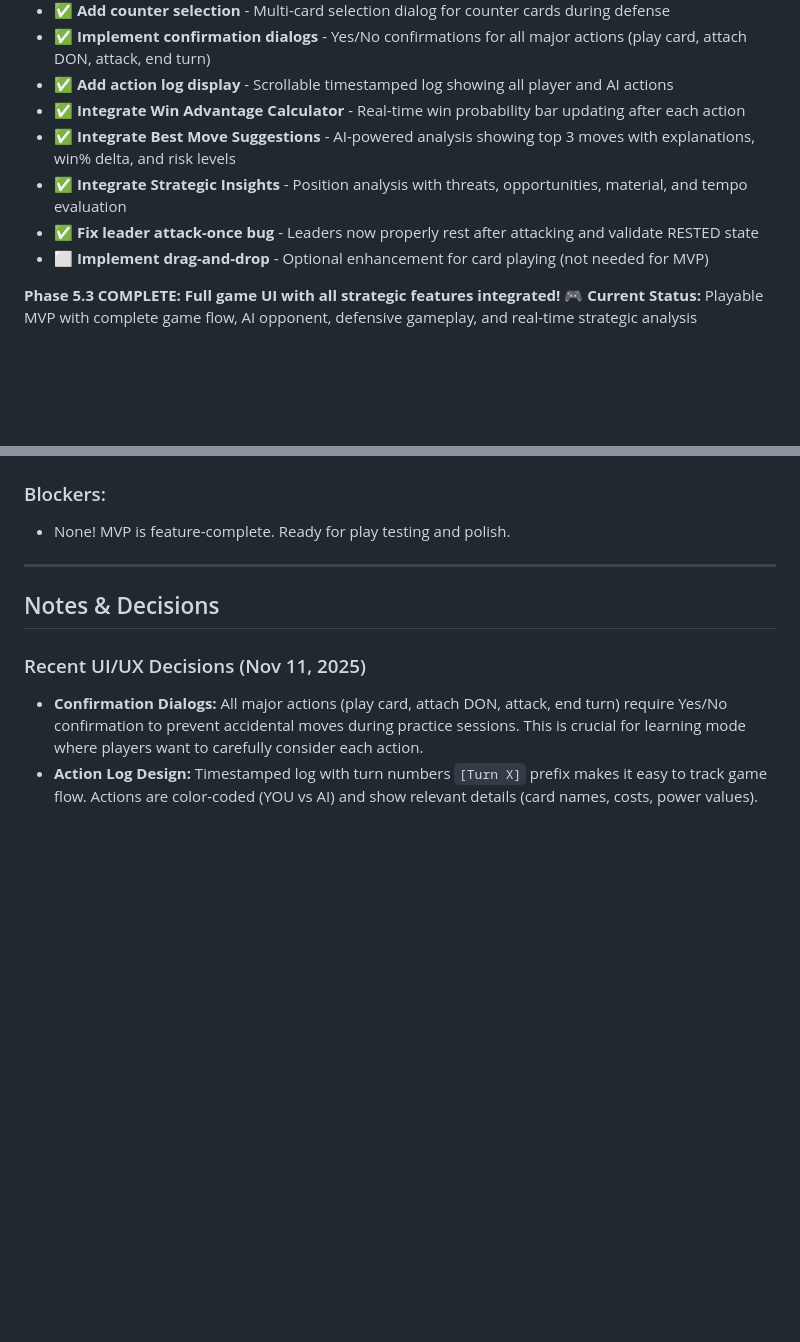
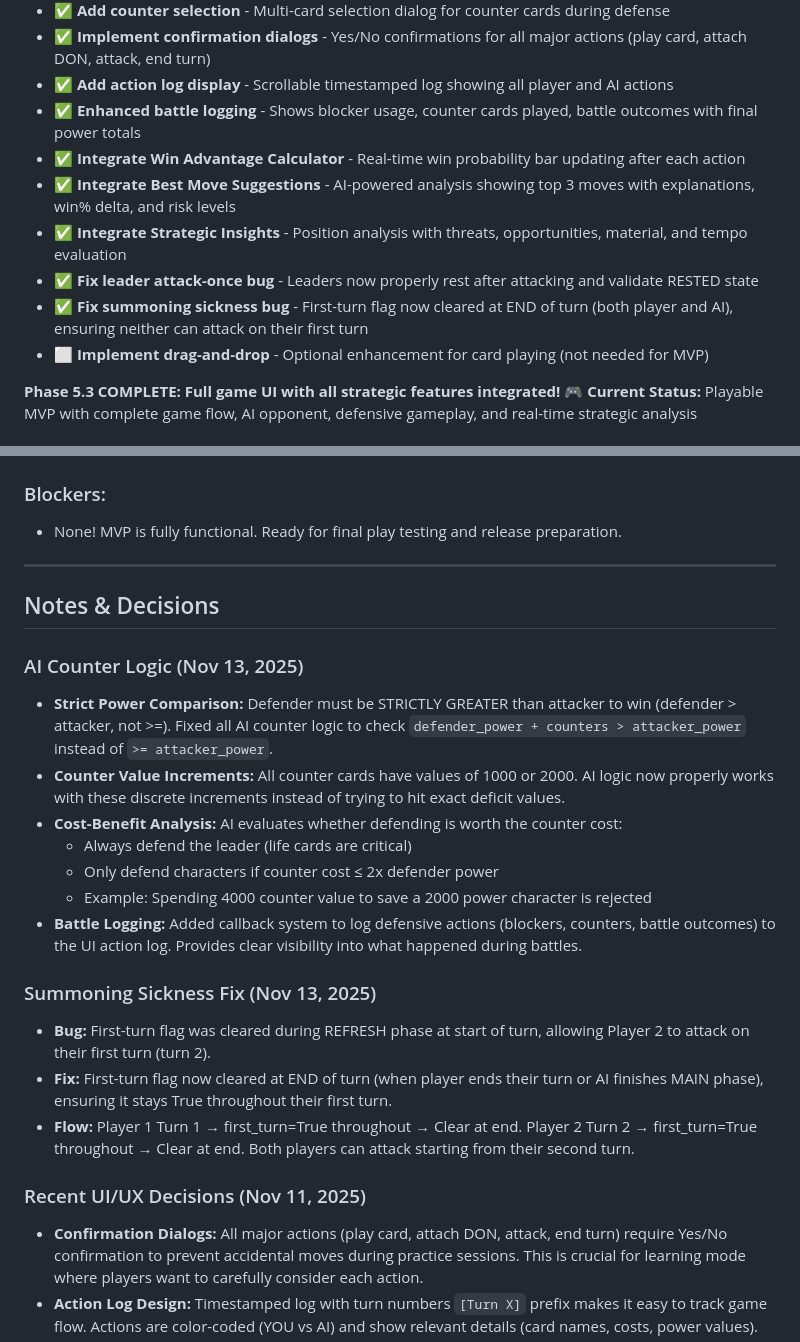
Before and after one commit to lukeweigand/TCG-Deckhand, a Markdown page: docs/tasks.md, 2 parts joined by grey strips. GitHub-like rendering; blank space fills up the shorter version.

```diff
--- a/docs/tasks.md
+++ b/docs/tasks.md
@@ -254,10 +264,12 @@
 - ✅ **Add counter selection** - Multi-card selection dialog for counter cards during defense
 - ✅ **Implement confirmation dialogs** - Yes/No confirmations for all major actions (play card, attach DON, attack, end turn)
 - ✅ **Add action log display** - Scrollable timestamped log showing all player and AI actions
+- ✅ **Enhanced battle logging** - Shows blocker usage, counter cards played, battle outcomes with final power totals
 - ✅ **Integrate Win Advantage Calculator** - Real-time win probability bar updating after each action
 - ✅ **Integrate Best Move Suggestions** - AI-powered analysis showing top 3 moves with explanations, win% delta, and risk levels
 - ✅ **Integrate Strategic Insights** - Position analysis with threats, opportunities, material, and tempo evaluation
 - ✅ **Fix leader attack-once bug** - Leaders now properly rest after attacking and validate RESTED state
+- ✅ **Fix summoning sickness bug** - First-turn flag now cleared at END of turn (both player and AI), ensuring neither can attack on their first turn
 - ⬜ **Implement drag-and-drop** - Optional enhancement for card playing (not needed for MVP)
 
 **Phase 5.3 COMPLETE: Full game UI with all strategic features integrated! 🎮**
@@ -429,11 +439,25 @@
     - Verified with comprehensive tests (play, attack, DON!!, phase, isolation)
 
 ### Blockers:
-- None! MVP is feature-complete. Ready for play testing and polish.
+- None! MVP is fully functional. Ready for final play testing and release preparation.
 
 ---
 
 ## Notes & Decisions
+
+### AI Counter Logic (Nov 13, 2025)
+- **Strict Power Comparison:** Defender must be STRICTLY GREATER than attacker to win (defender > attacker, not >=). Fixed all AI counter logic to check `defender_power + counters > attacker_power` instead of `>= attacker_power`.
+- **Counter Value Increments:** All counter cards have values of 1000 or 2000. AI logic now properly works with these discrete increments instead of trying to hit exact deficit values.
+- **Cost-Benefit Analysis:** AI evaluates whether defending is worth the counter cost:
+  - Always defend the leader (life cards are critical)
+  - Only defend characters if counter cost ≤ 2x defender power
+  - Example: Spending 4000 counter value to save a 2000 power character is rejected
+- **Battle Logging:** Added callback system to log defensive actions (blockers, counters, battle outcomes) to the UI action log. Provides clear visibility into what happened during battles.
+
+### Summoning Sickness Fix (Nov 13, 2025)
+- **Bug:** First-turn flag was cleared during REFRESH phase at start of turn, allowing Player 2 to attack on their first turn (turn 2).
+- **Fix:** First-turn flag now cleared at END of turn (when player ends their turn or AI finishes MAIN phase), ensuring it stays True throughout their first turn.
+- **Flow:** Player 1 Turn 1 → first_turn=True throughout → Clear at end. Player 2 Turn 2 → first_turn=True throughout → Clear at end. Both players can attack starting from their second turn.
 
 ### Recent UI/UX Decisions (Nov 11, 2025)
 - **Confirmation Dialogs:** All major actions (play card, attach DON, attack, end turn) require Yes/No confirmation to prevent accidental moves during practice sessions. This is crucial for learning mode where players want to carefully consider each action.
```
Also changed, not shown: other parts of docs/tasks.md (+44 -36 lines).
